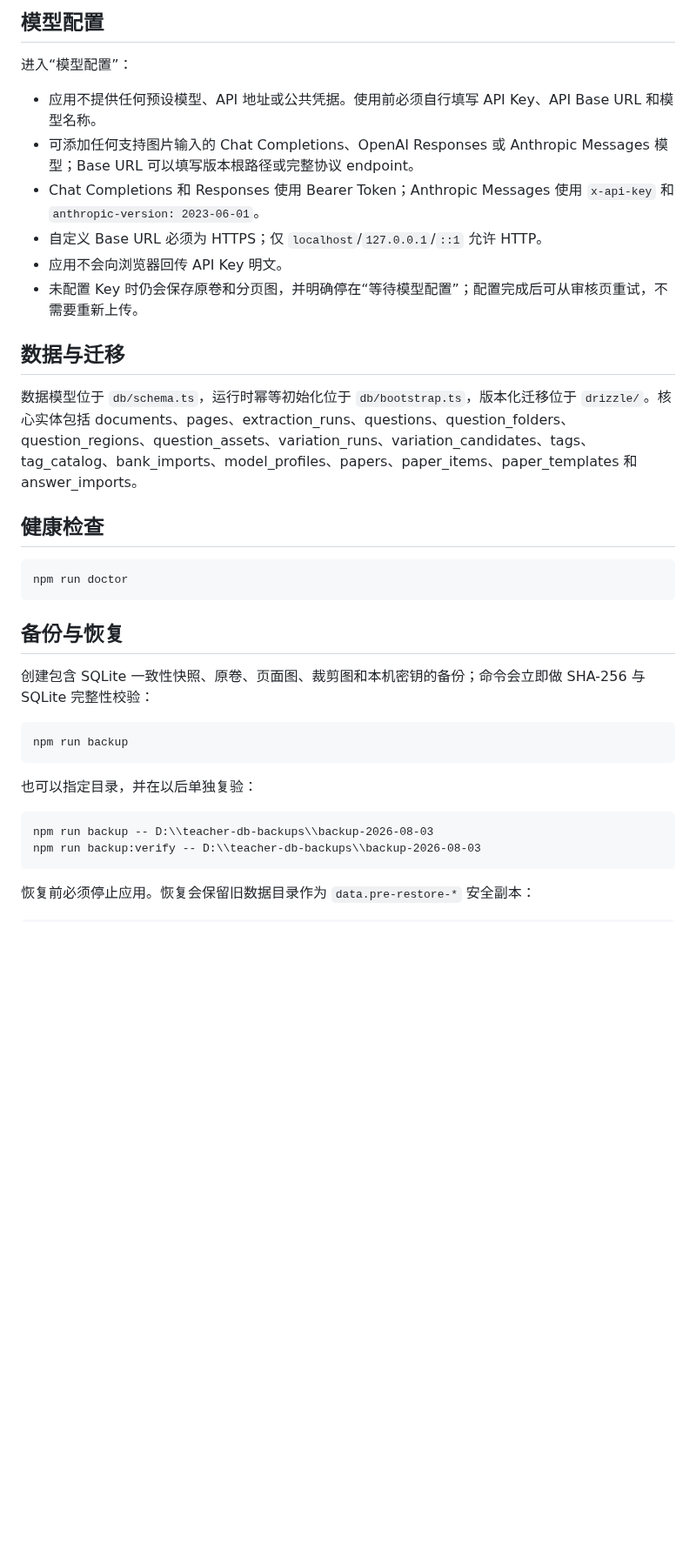
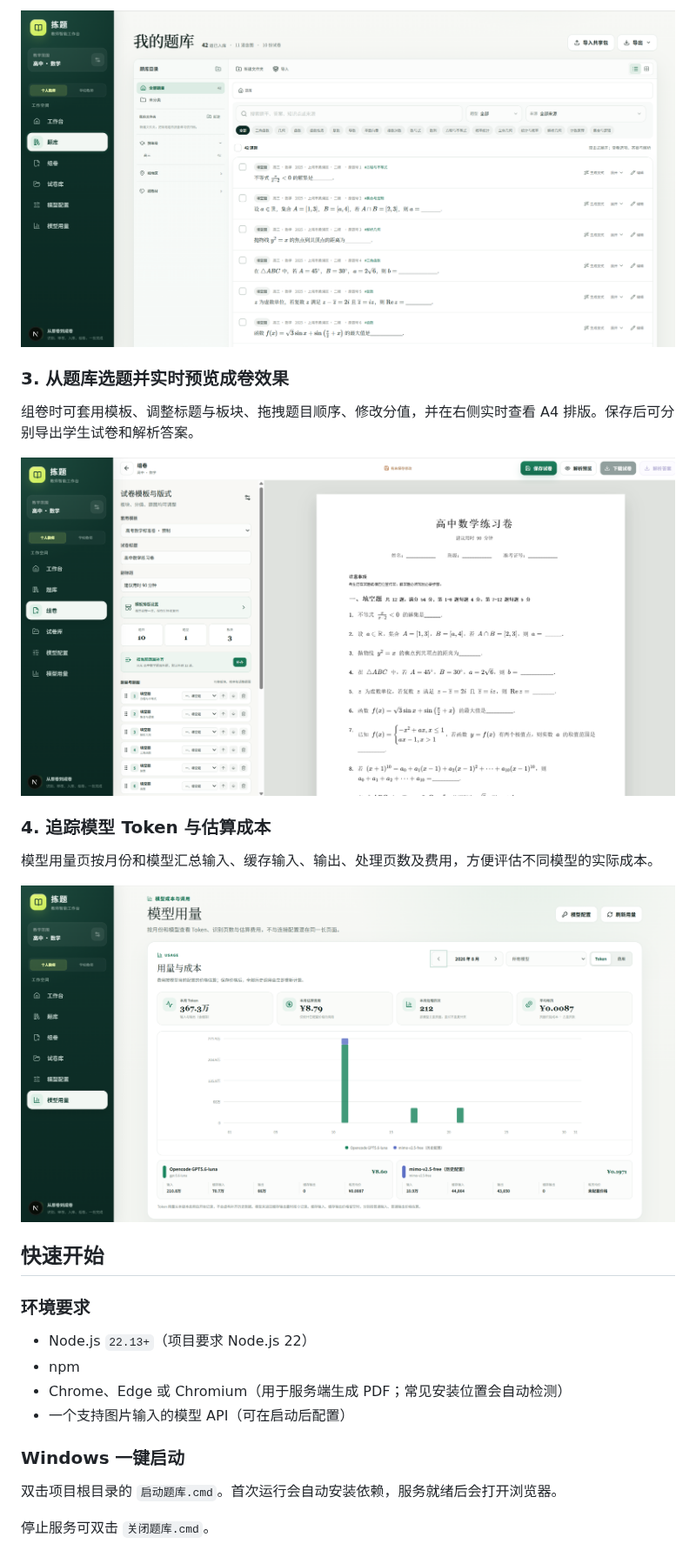
Before and after one commit to robbinpanda/Teacher-DB, a Markdown page: README.md, the part around one of its changes. Shown at 87% size. Drawn GitHub-style; pictures changed too: docs/images/model-usage.png (added), docs/images/paper-builder.png (added), docs/images/question-bank.png (added); blank space fills up the shorter version.

Commit message:
docs: improve README with product screenshots

```diff
--- a/README.md
+++ b/README.md
@@ -56,33 +56,30 @@ Windows 生产模式也可使用：
 
-## 模型配置
+![题库：按目录、题型、来源与知识点筛选题目](docs/images/question-bank.png)
 
-进入“模型配置”：
+### 3. 从题库选题并实时预览成卷效果
 
-- 应用不提供任何预设模型、API 地址或公共凭据。使用前必须自行填写 API Key、API Base URL 和模型名称。
-- 可添加任何支持图片输入的 Chat Completions、OpenAI Responses 或 Anthropic Messages 模型；Base URL 可以填写版本根路径或完整协议 endpoint。
-- Chat Completions 和 Responses 使用 Bearer Token；Anthropic Messages 使用 `x-api-key` 和 `anthropic-version: 2023-06-01`。
-- 自定义 Base URL 必须为 HTTPS；仅 `localhost`/`127.0.0.1`/`::1` 允许 HTTP。
-- 应用不会向浏览器回传 API Key 明文。
-- 未配置 Key 时仍会保存原卷和分页图，并明确停在“等待模型配置”；配置完成后可从审核页重试，不需要重新上传。
+组卷时可套用模板、调整标题与板块、拖拽题目顺序、修改分值，并在右侧实时查看 A4 排版。保存后可分别导出学生试卷和解析答案。
 
-## 数据与迁移
+![组卷：调整模板、题目顺序并实时预览 A4 试卷](docs/images/paper-builder.png)
 
-数据模型位于 `db/schema.ts`，运行时幂等初始化位于 `db/bootstrap.ts`，版本化迁移位于 `drizzle/`。核心实体包括 documents、pages、extraction_runs、questions、question_folders、question_regions、question_assets、variation_runs、variation_candidates、tags、tag_catalog、bank_imports、model_profiles、papers、paper_items、paper_templates 和 answer_imports。
+### 4. 追踪模型 Token 与估算成本
 
-## 健康检查
+模型用量页按月份和模型汇总输入、缓存输入、输出、处理页数及费用，方便评估不同模型的实际成本。
 
-    npm run doctor
+![模型用量：按月份和模型统计 Token 与估算费用](docs/images/model-usage.png)
 
-## 备份与恢复
+## 快速开始
 
-创建包含 SQLite 一致性快照、原卷、页面图、裁剪图和本机密钥的备份；命令会立即做 SHA-256 与 SQLite 完整性校验：
+### 环境要求
 
-    npm run backup
+- Node.js `22.13+`（项目要求 Node.js 22）
+- npm
+- Chrome、Edge 或 Chromium（用于服务端生成 PDF；常见安装位置会自动检测）
+- 一个支持图片输入的模型 API（可在启动后配置）
 
-也可以指定目录，并在以后单独复验：
+### Windows 一键启动
 
-    npm run backup -- D:\\teacher-db-backups\\backup-2026-08-03
-    npm run backup:verify -- D:\\teacher-db-backups\\backup-2026-08-03
+双击项目根目录的 `启动题库.cmd`。首次运行会自动安装依赖，服务就绪后会打开浏览器。
 
-恢复前必须停止应用。恢复会保留旧数据目录作为 `data.pre-restore-*` 安全副本：
+停止服务可双击 `关闭题库.cmd`。
 
```
Also changed, not shown: other parts of README.md (+191 -39 lines), docs/images/workspace.png (added).
